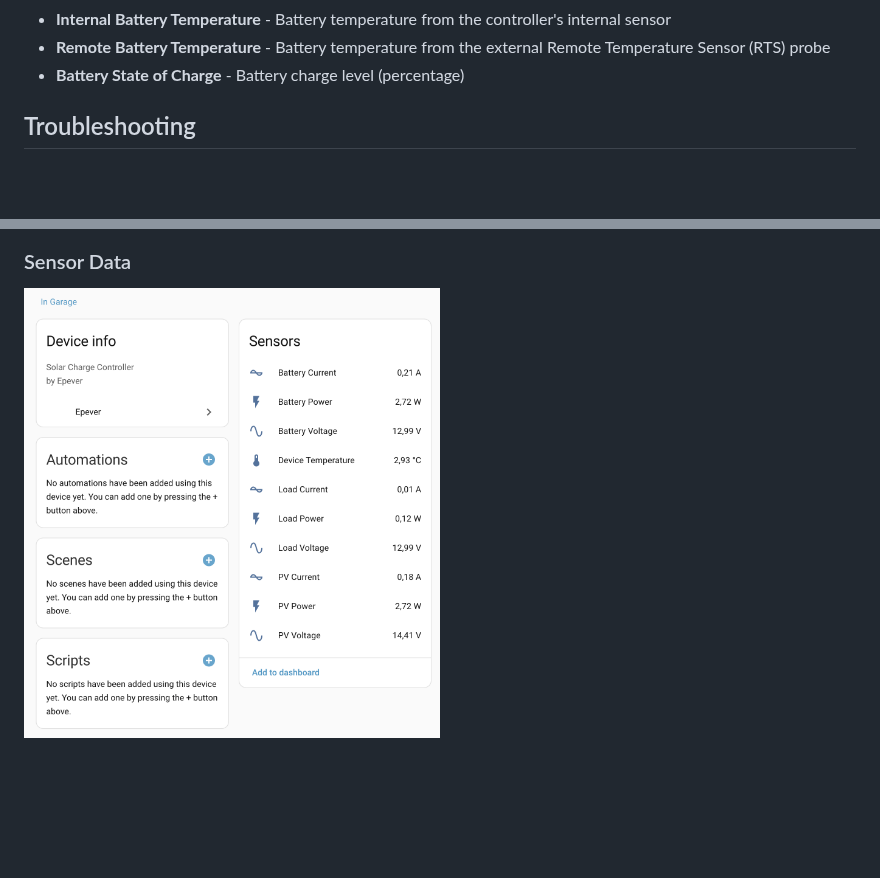
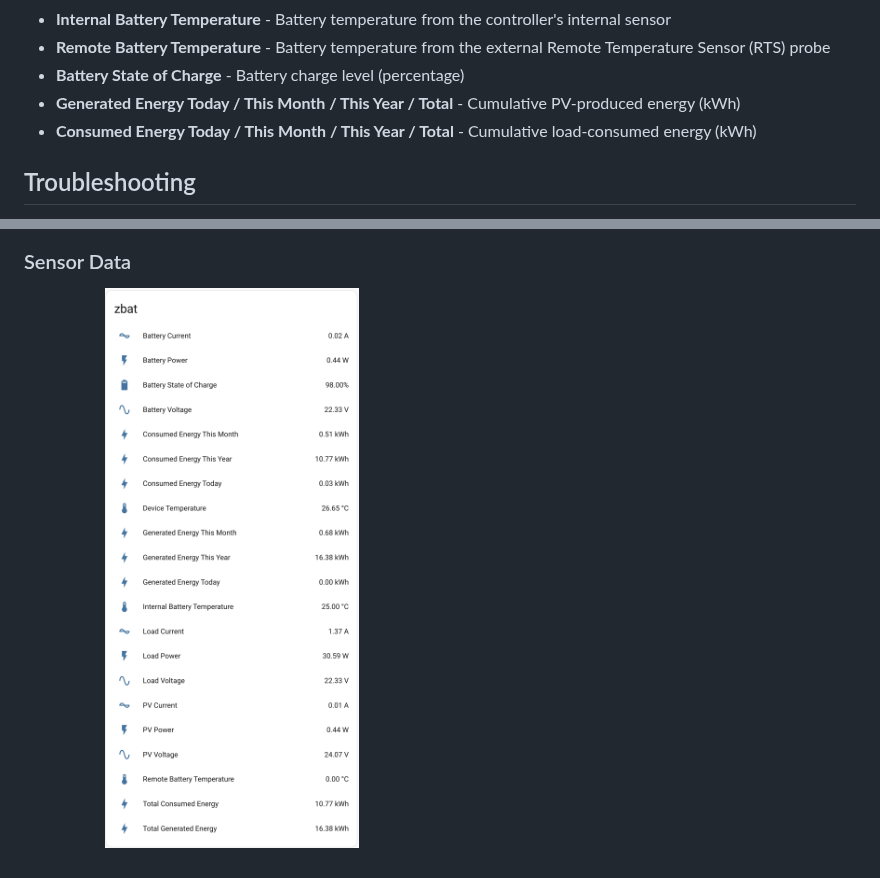
Before and after one commit to zuzkins/ha-epever, a Markdown page: README.md, 2 parts joined by grey strips. GitHub-like rendering; pictures changed too: screenshots/data.png; blank space fills up the shorter version.

Commit message:
feat(sensor): add energy counters (consumed/generated × today/month/year/total)
Read 0x3304 count=16 covers all 8 lo/hi pairs for our sensors
in one transaction.

```diff
--- a/README.md
+++ b/README.md
@@ -69,6 +69,8 @@ Home Assistant integration for Epever solar charge controllers via Modbus TCP (W
 - **Internal Battery Temperature** - Battery temperature from the controller's internal sensor
 - **Remote Battery Temperature** - Battery temperature from the external Remote Temperature Sensor (RTS) probe
 - **Battery State of Charge** - Battery charge level (percentage)
+- **Generated Energy Today / This Month / This Year / Total** - Cumulative PV-produced energy (kWh)
+- **Consumed Energy Today / This Month / This Year / Total** - Cumulative load-consumed energy (kWh)
 
 
 ## Troubleshooting
```
Also changed, not shown: 2 other files.
